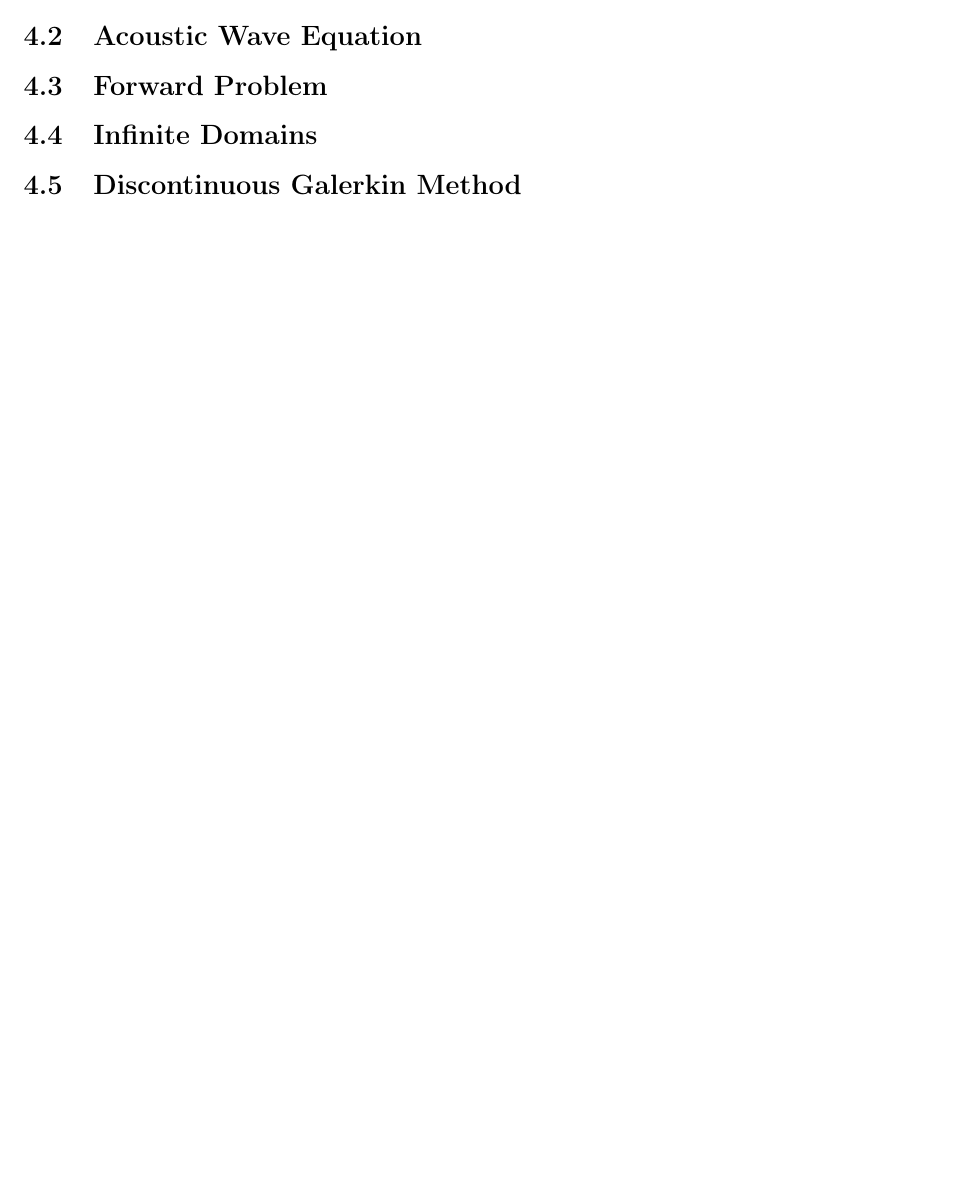
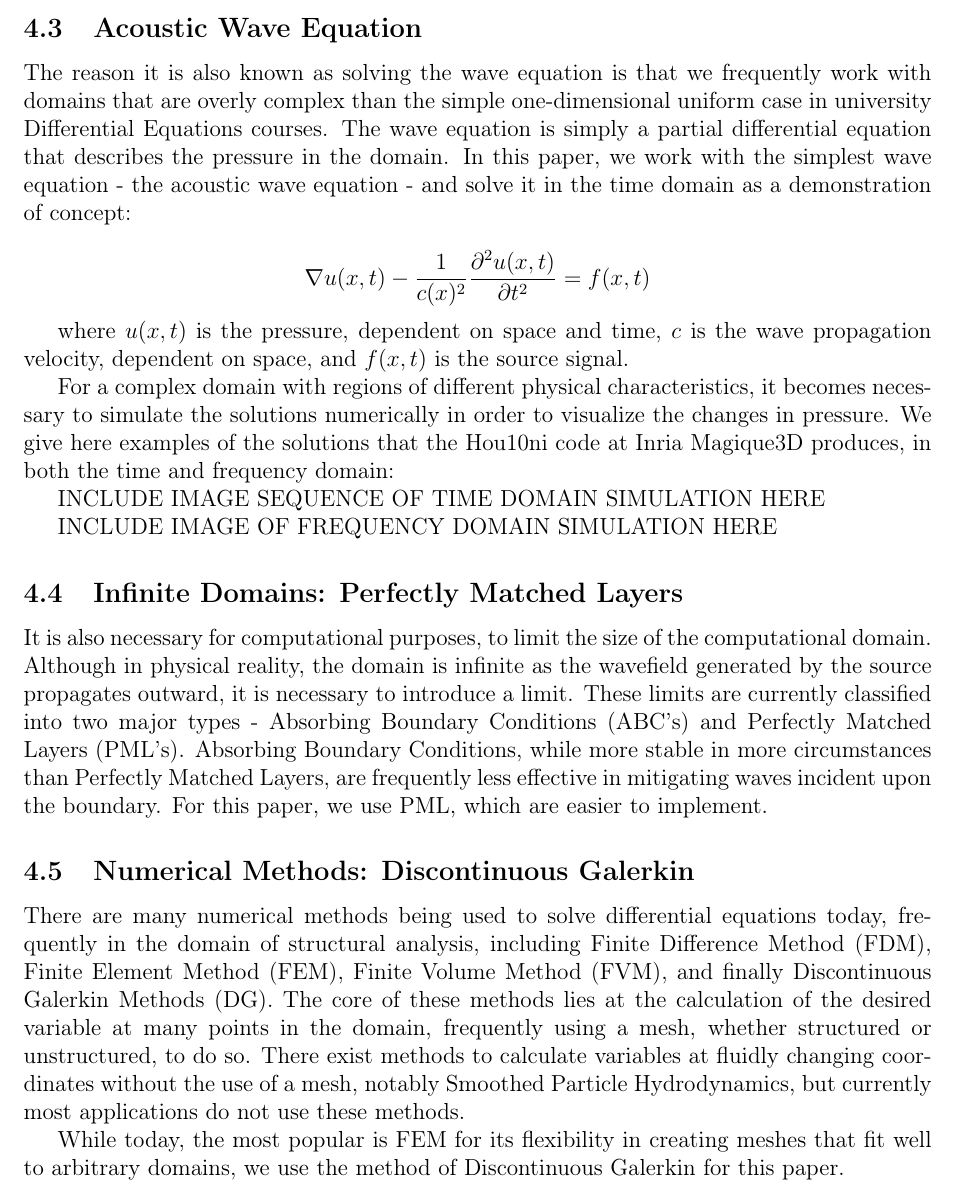
Before and after one commit to AndrewWang996/Rapport-du-Stage, a LaTeX document (main.tex, which reads TexSections/Presentation-of-the-Problem.tex): part of page 16 of 33 before the commit and part of page 17 of 34 after it, cut so that both start at the same text, the shorter picture padded with empty space. Compiled offline with pdfLaTeX.

Commit message:
First draft of Presentation of the Problem

```diff
--- a/TexSections/Presentation-of-the-Problem.tex
+++ b/TexSections/Presentation-of-the-Problem.tex
@@ -9,12 +23,29 @@ Part of the
 
 \subsection{Acoustic Wave Equation}
 
-\subsection{Forward Problem}
+The reason it is also known as solving the wave equation is that we frequently work with domains that are overly complex than the simple one-dimensional uniform case in university Differential Equations courses. The wave equation is simply a partial differential equation that describes the pressure in the domain. In this paper, we work with the simplest wave equation - the acoustic wave equation - and solve it in the time domain as a demonstration of concept:
+
+$$\nabla u(x,t) - \frac{1}{c(x)^2} \frac{\partial^2 u(x,t)}{\partial t^2} = f(x,t)$$
+
+where $u(x,t)$ is the pressure, dependent on space and time, $c$ is the wave propagation velocity, dependent on space, and $f(x,t)$ is the source signal.
 
 
-\subsection{Infinite Domains}
+For a complex domain with regions of different physical characteristics, it becomes necessary to simulate the solutions numerically in order to visualize the changes in pressure. We give here examples of the solutions that the Hou10ni code at Inria Magique3D produces, in both the time and frequency domain:
 
-\subsection{Discontinuous Galerkin Method}
+INCLUDE IMAGE SEQUENCE OF TIME DOMAIN SIMULATION HERE
+
+INCLUDE IMAGE OF FREQUENCY DOMAIN SIMULATION HERE
+
+\subsection{Infinite Domains: Perfectly Matched Layers}
+
+It is also necessary for computational purposes, to limit the size of the computational domain. Although in physical reality, the domain is infinite as the wavefield generated by the source propagates outward, it is necessary to introduce a limit. These limits are currently classified into two major types - Absorbing Boundary Conditions (ABC's) and Perfectly Matched Layers (PML's). Absorbing Boundary Conditions, while more stable in more circumstances than Perfectly Matched Layers, are frequently less effective in mitigating waves incident upon the boundary. For this paper, we use PML, which are easier to implement.
+
+\subsection{Numerical Methods: Discontinuous Galerkin}
+
+There are many numerical methods being used to solve differential equations today, frequently in the domain of structural analysis, including Finite Difference Method (FDM), Finite Element Method (FEM), Finite Volume Method (FVM), and finally Discontinuous Galerkin Methods (DG). The core of these methods lies at the calculation of the desired variable at many points in the domain, frequently using a mesh, whether structured or unstructured, to do so. There exist methods to calculate variables at fluidly changing coordinates without the use of a mesh, notably Smoothed Particle Hydrodynamics, but currently most applications do not use these methods.
+
+While today, the most popular is FEM for its flexibility in creating meshes that fit well to arbitrary domains, we use the method of Discontinuous Galerkin for this paper.
+
 
 
 
```
Also changed, not shown: TexSections/Presentation-of-the-Problem.tex (20 more changed lines).
